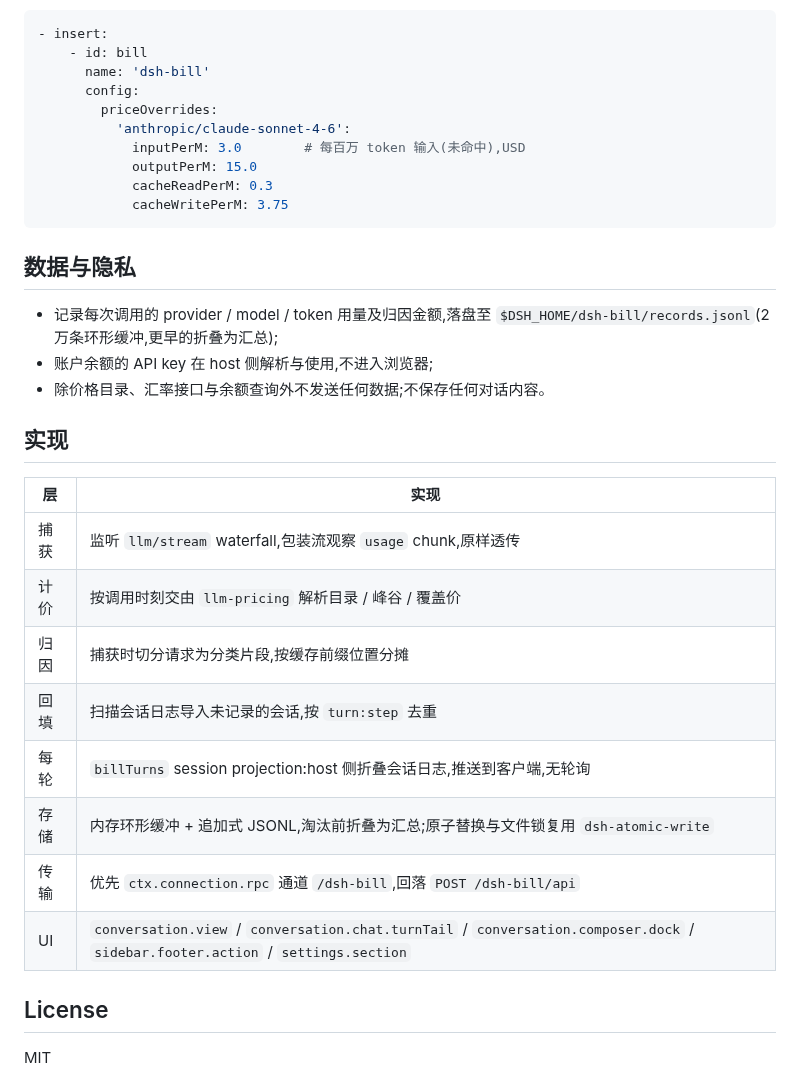
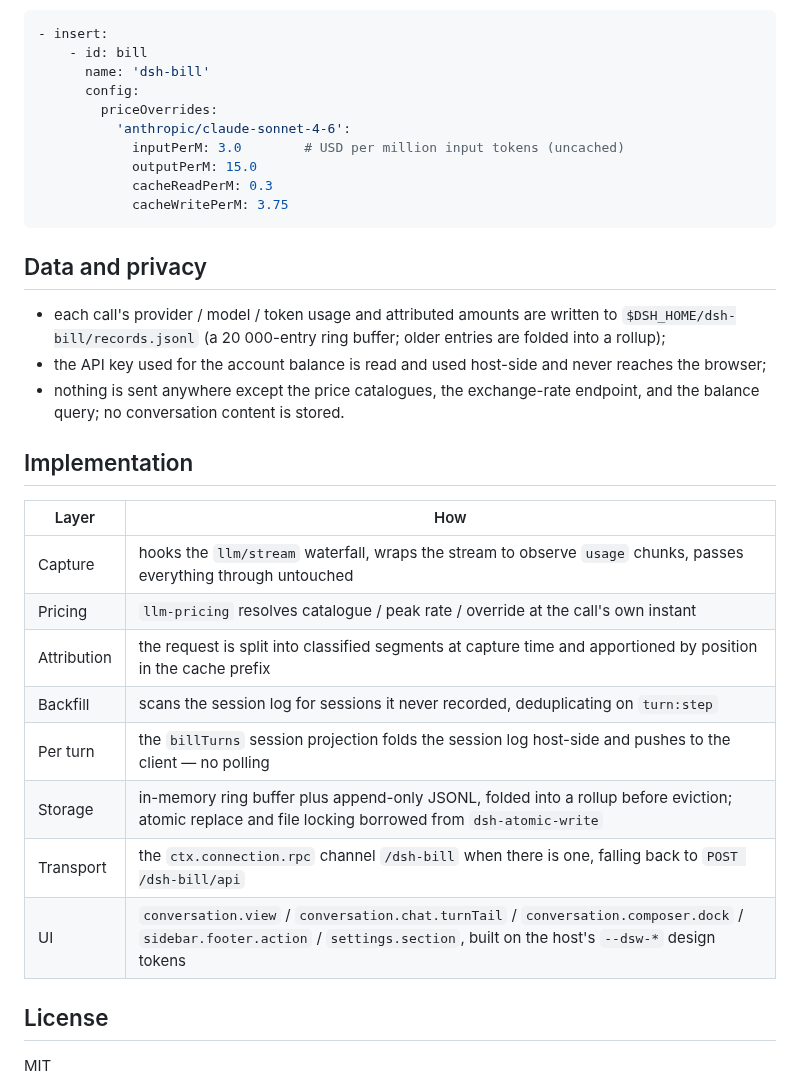
Before and after one commit to Jannchie/dsh-bill, a Markdown page: README.md, the part around one of its changes. Drawn GitHub-style.

````diff
--- a/README.md
+++ b/README.md
@@ -88,30 +92,30 @@ dsh plugin --profile web add dsh-bill
       config:
         priceOverrides:
           'anthropic/claude-sonnet-4-6':
-            inputPerM: 3.0        # 每百万 token 输入(未命中),USD
+            inputPerM: 3.0        # USD per million input tokens (uncached)
             outputPerM: 15.0
             cacheReadPerM: 0.3
             cacheWritePerM: 3.75
 ```
 
-## 数据与隐私
+## Data and privacy
 
-- 记录每次调用的 provider / model / token 用量及归因金额,落盘至 `$DSH_HOME/dsh-bill/records.jsonl`(2 万条环形缓冲,更早的折叠为汇总);
-- 账户余额的 API key 在 host 侧解析与使用,不进入浏览器;
-- 除价格目录、汇率接口与余额查询外不发送任何数据;不保存任何对话内容。
+- each call's provider / model / token usage and attributed amounts are written to `$DSH_HOME/dsh-bill/records.jsonl` (a 20 000-entry ring buffer; older entries are folded into a rollup);
+- the API key used for the account balance is read and used host-side and never reaches the browser;
+- nothing is sent anywhere except the price catalogues, the exchange-rate endpoint, and the balance query; no conversation content is stored.
 
-## 实现
+## Implementation
 
-| 层 | 实现 |
+| Layer | How |
 | --- | --- |
-| 捕获 | 监听 `llm/stream` waterfall,包装流观察 `usage` chunk,原样透传 |
-| 计价 | 按调用时刻交由 `llm-pricing` 解析目录 / 峰谷 / 覆盖价 |
-| 归因 | 捕获时切分请求为分类片段,按缓存前缀位置分摊 |
-| 回填 | 扫描会话日志导入未记录的会话,按 `turn:step` 去重 |
-| 每轮 | `billTurns` session projection:host 侧折叠会话日志,推送到客户端,无轮询 |
-| 存储 | 内存环形缓冲 + 追加式 JSONL,淘汰前折叠为汇总;原子替换与文件锁复用 `dsh-atomic-write` |
-| 传输 | 优先 `ctx.connection.rpc` 通道 `/dsh-bill`,回落 `POST /dsh-bill/api` |
-| UI | `conversation.view` / `conversation.chat.turnTail` / `conversation.composer.dock` / `sidebar.footer.action` / `settings.section` |
+| Capture | hooks the `llm/stream` waterfall, wraps the stream to observe `usage` chunks, passes everything through untouched |
+| Pricing | `llm-pricing` resolves catalogue / peak rate / override at the call's own instant |
+| Attribution | the request is split into classified segments at capture time and apportioned by position in the cache prefix |
+| Backfill | scans the session log for sessions it never recorded, deduplicating on `turn:step` |
+| Per turn | the `billTurns` session projection folds the session log host-side and pushes to the client — no polling |
+| Storage | in-memory ring buffer plus append-only JSONL, folded into a rollup before eviction; atomic replace and file locking borrowed from `dsh-atomic-write` |
+| Transport | the `ctx.connection.rpc` channel `/dsh-bill` when there is one, falling back to `POST /dsh-bill/api` |
+| UI | `conversation.view` / `conversation.chat.turnTail` / `conversation.composer.dock` / `sidebar.footer.action` / `settings.section`, built on the host's `--dsw-*` design tokens |
 
 ## License
 
````
Also changed, not shown: other parts of README.md (+51 -47 lines), README.zh.md (added, +122 -0 lines), docs/attribution.png, docs/in-chat.png (added), 3 other files.
